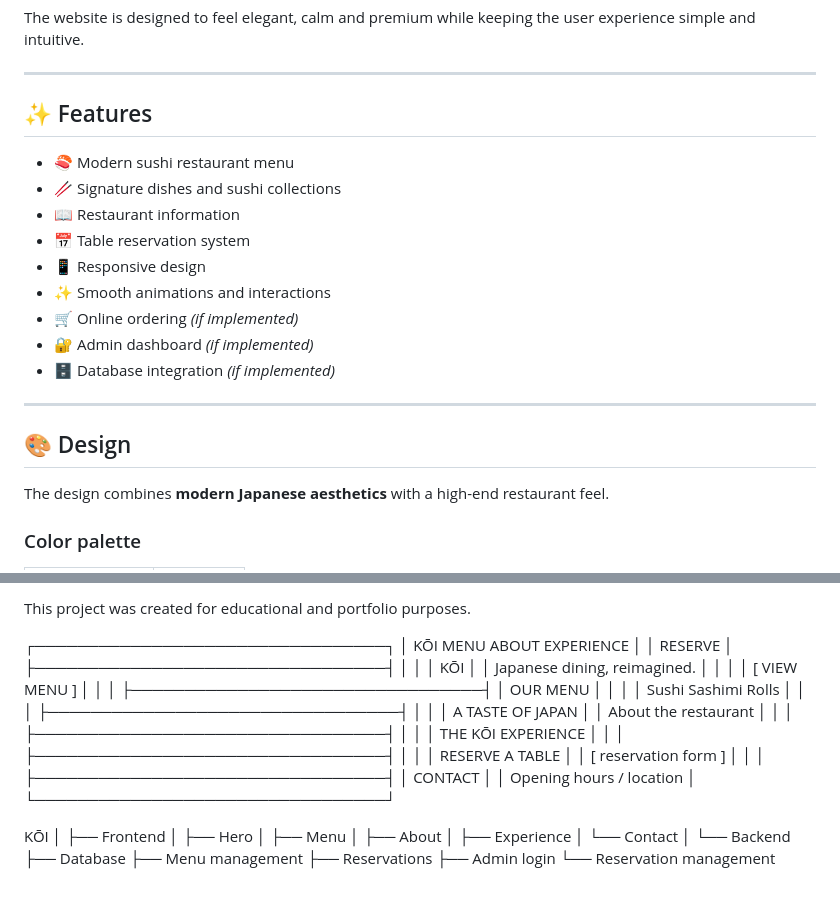
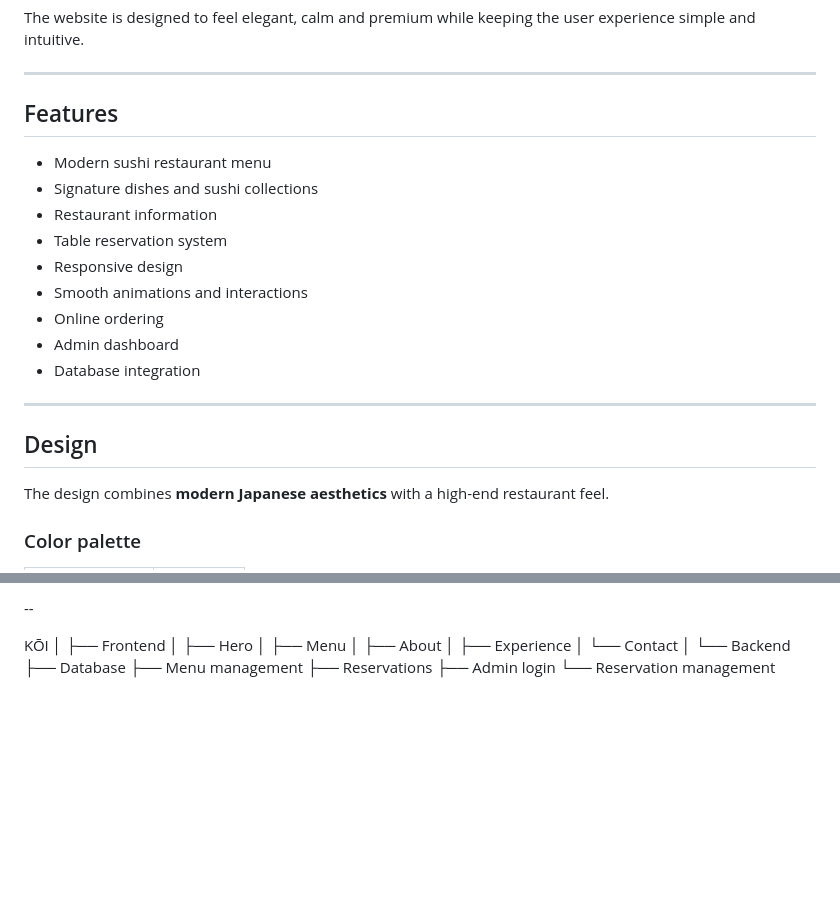
Before and after one commit to Marlise098/Restaurant-website, a Markdown page: README.md, 2 parts joined by grey strips. Drawn GitHub-style; blank space fills up the shorter version.

Commit message:
Refactor README formatting and content
Updated formatting and removed unnecessary symbols in the README.

```diff
--- a/README.md
+++ b/README.md
@@ -10,21 +10,21 @@ The website is designed to feel elegant, calm and premium while keeping the user
 
 ---
 
-## ✨ Features
+##  Features
 
-* 🍣 Modern sushi restaurant menu
-* 🥢 Signature dishes and sushi collections
-* 📖 Restaurant information
-* 📅 Table reservation system
-* 📱 Responsive design
-* ✨ Smooth animations and interactions
-* 🛒 Online ordering *(if implemented)*
-* 🔐 Admin dashboard *(if implemented)*
-* 🗄️ Database integration *(if implemented)*
+*  Modern sushi restaurant menu
+*  Signature dishes and sushi collections
+*  Restaurant information
+*  Table reservation system
+*  Responsive design
+*  Smooth animations and interactions
+*  Online ordering
+*  Admin dashboard
+*  Database integration
 
 ---
 
-## 🎨 Design
+##  Design
 
 The design combines **modern Japanese aesthetics** with a high-end restaurant feel.
 
@@ -276,39 +181,4 @@ This project was created as a webdevelopment portfolio/project piece.
-This project was created for educational and portfolio purposes.
-
-
-┌─────────────────────────────────┐
-│ KŌI     MENU ABOUT EXPERIENCE   │
-│                         RESERVE │
-├─────────────────────────────────┤
-│                                 │
-│             KŌI                 │
-│   Japanese dining, reimagined.  │
-│                                 │
-│       [ VIEW MENU ]             │
-│                                 │
-├─────────────────────────────────┤
-│          OUR MENU               │
-│                                 │
-│  Sushi     Sashimi     Rolls     │
-│                                 │
-├─────────────────────────────────┤
-│                                 │
-│       A TASTE OF JAPAN          │
-│       About the restaurant      │
-│                                 │
-├─────────────────────────────────┤
-│                                 │
-│       THE KŌI EXPERIENCE        │
-│                                 │
-├─────────────────────────────────┤
-│                                 │
-│       RESERVE A TABLE           │
-│       [ reservation form ]      │
-│                                 │
-├─────────────────────────────────┤
-│          CONTACT                │
-│     Opening hours / location    │
-└─────────────────────────────────┘
+--
 
 KŌI
 │
```
Also changed, not shown: other parts of README.md (+5 -100 lines).
